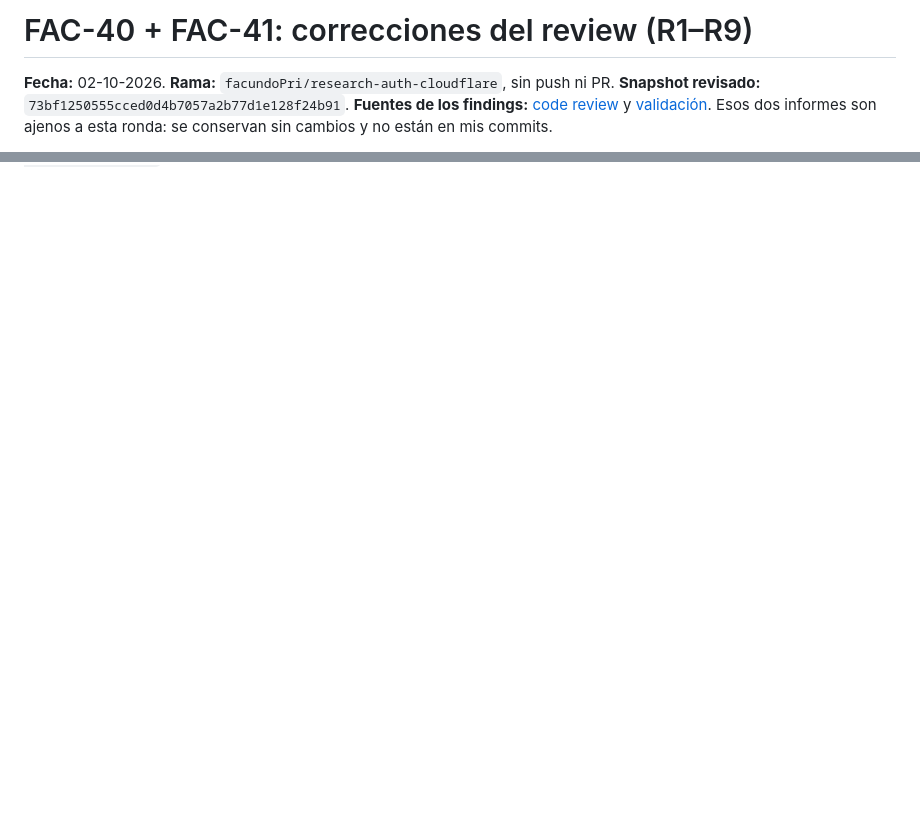
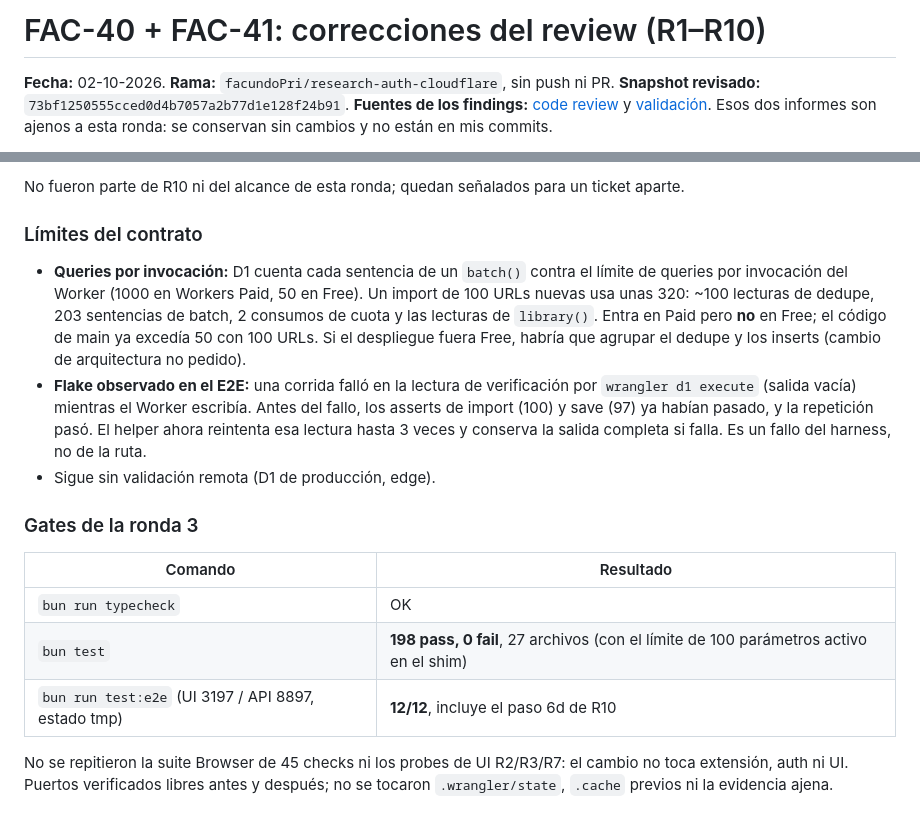
Before and after one commit to facundoPri/link-log, a Markdown page: planning/research/auth-fix-report.md, 2 parts joined by grey strips. Rendered like a GitHub page; blank space fills up the shorter version.

```diff
--- a/planning/research/auth-fix-report.md
+++ b/planning/research/auth-fix-report.md
@@ -1,4 +1,4 @@
-# FAC-40 + FAC-41: correcciones del review (R1–R9)
+# FAC-40 + FAC-41: correcciones del review (R1–R10)
 
 **Fecha:** 02-10-2026. **Rama:** `facundoPri/research-auth-cloudflare`, sin push ni PR. **Snapshot revisado:** `73bf1250555cced0d4b7057a2b77d1e128f24b91`. **Fuentes de los findings:** [code review](auth-code-review.md) y [validación](auth-validation-report.md). Esos dos informes son ajenos a esta ronda: se conservan sin cambios y no están en mis commits.
 
@@ -74,0 +91,17 @@ Puertos verificados libres antes de cada corrida. Los stacks propios se detuvier
+No fueron parte de R10 ni del alcance de esta ronda; quedan señalados para un ticket aparte.
+
+### Límites del contrato
+
+- **Queries por invocación:** D1 cuenta cada sentencia de un `batch()` contra el límite de queries por invocación del Worker (1000 en Workers Paid, 50 en Free). Un import de 100 URLs nuevas usa unas 320: ~100 lecturas de dedupe, 203 sentencias de batch, 2 consumos de cuota y las lecturas de `library()`. Entra en Paid pero **no** en Free; el código de main ya excedía 50 con 100 URLs. Si el despliegue fuera Free, habría que agrupar el dedupe y los inserts (cambio de arquitectura no pedido).
+- **Flake observado en el E2E:** una corrida falló en la lectura de verificación por `wrangler d1 execute` (salida vacía) mientras el Worker escribía. Antes del fallo, los asserts de import (100) y save (97) ya habían pasado, y la repetición pasó. El helper ahora reintenta esa lectura hasta 3 veces y conserva la salida completa si falla. Es un fallo del harness, no de la ruta.
+- Sigue sin validación remota (D1 de producción, edge).
+
+### Gates de la ronda 3
+
+| Comando | Resultado |
+| --- | --- |
+| `bun run typecheck` | OK |
+| `bun test` | **198 pass, 0 fail**, 27 archivos (con el límite de 100 parámetros activo en el shim) |
+| `bun run test:e2e` (UI 3197 / API 8897, estado tmp) | **12/12**, incluye el paso 6d de R10 |
+
+No se repitieron la suite Browser de 45 checks ni los probes de UI R2/R3/R7: el cambio no toca extensión, auth ni UI. Puertos verificados libres antes y después; no se tocaron `.wrangler/state`, `.cache` previos ni la evidencia ajena.
```
Also changed, not shown: other parts of planning/research/auth-fix-report.md (+16 -0 lines), planning/research/auth-implementation-report.md (+1 -1 lines).
